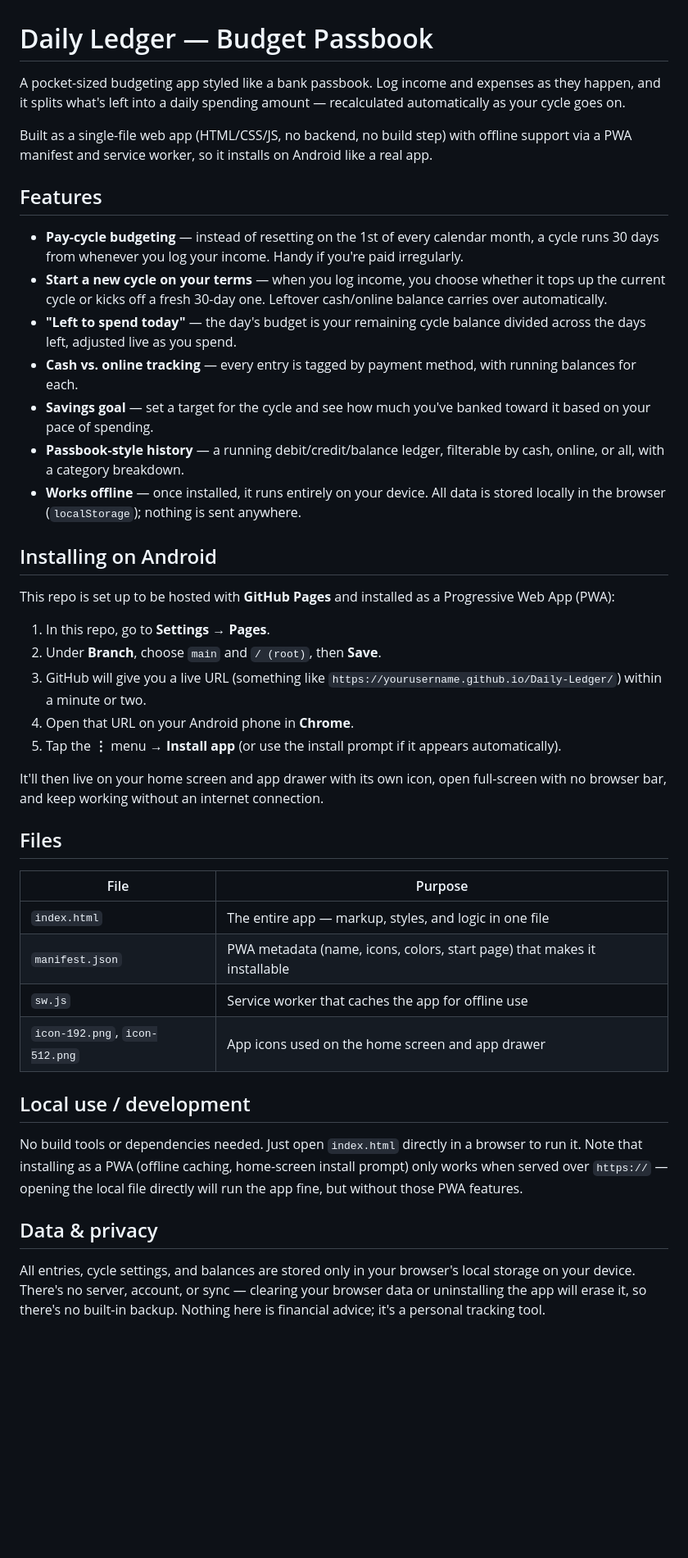
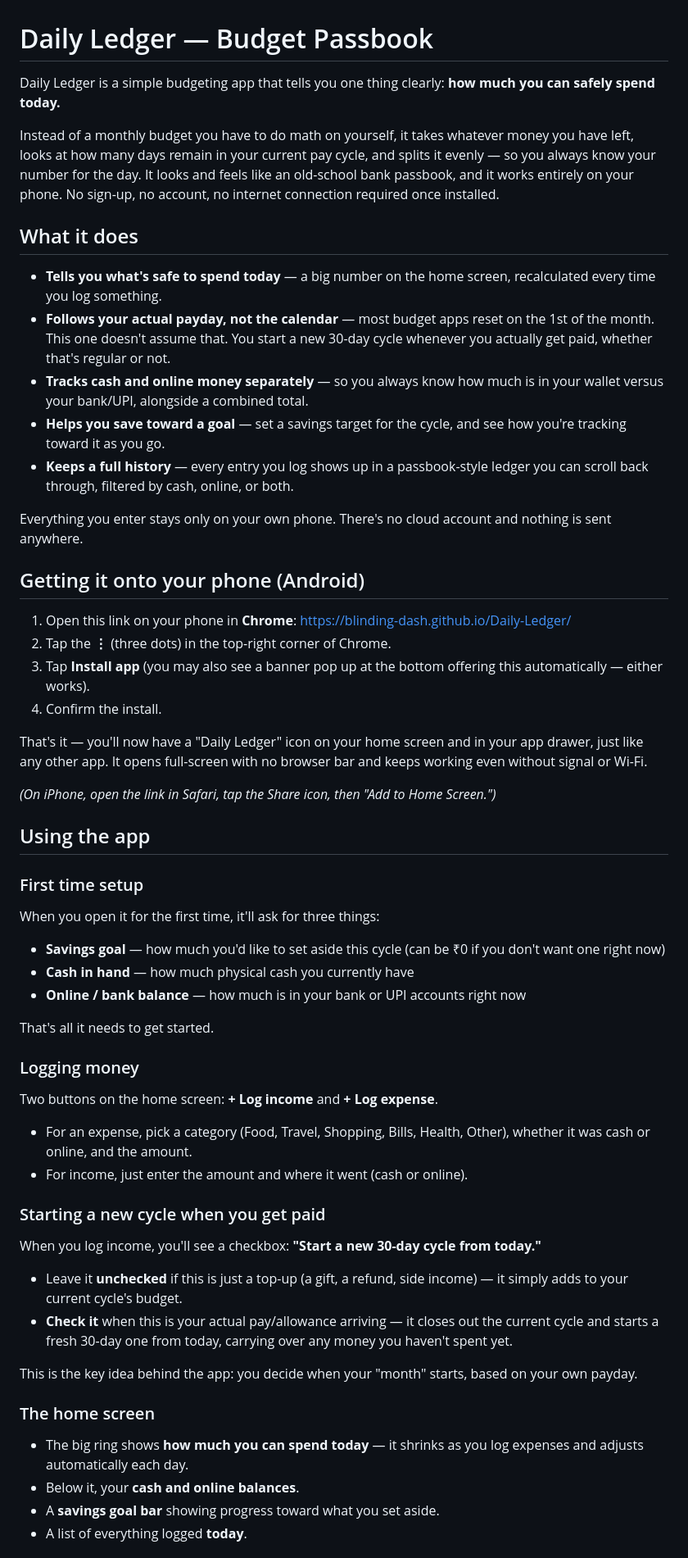
Before and after one commit to Blinding-Dash/Daily-Ledger, a Markdown page: README.md, the part around one of its changes. Shown at 82% size. Drawn GitHub-style; blank space fills up the shorter version.

```diff
--- a/README.md
+++ b/README.md
@@ -1,44 +1,57 @@
 # Daily Ledger — Budget Passbook
 
-A pocket-sized budgeting app styled like a bank passbook. Log income and expenses as they happen, and it splits what's left into a daily spending amount — recalculated automatically as your cycle goes on.
+Daily Ledger is a simple budgeting app that tells you one thing clearly: **how much you can safely spend today.**
 
-Built as a single-file web app (HTML/CSS/JS, no backend, no build step) with offline support via a PWA manifest and service worker, so it installs on Android like a real app.
+Instead of a monthly budget you have to do math on yourself, it takes whatever money you have left, looks at how many days remain in your current pay cycle, and splits it evenly — so you always know your number for the day. It looks and feels like an old-school bank passbook, and it works entirely on your phone. No sign-up, no account, no internet connection required once installed.
 
-## Features
+## What it does
 
-- **Pay-cycle budgeting** — instead of resetting on the 1st of every calendar month, a cycle runs 30 days from whenever you log your income. Handy if you're paid irregularly.
-- **Start a new cycle on your terms** — when you log income, you choose whether it tops up the current cycle or kicks off a fresh 30-day one. Leftover cash/online balance carries over automatically.
-- **"Left to spend today"** — the day's budget is your remaining cycle balance divided across the days left, adjusted live as you spend.
-- **Cash vs. online tracking** — every entry is tagged by payment method, with running balances for each.
-- **Savings goal** — set a target for the cycle and see how much you've banked toward it based on your pace of spending.
-- **Passbook-style history** — a running debit/credit/balance ledger, filterable by cash, online, or all, with a category breakdown.
-- **Works offline** — once installed, it runs entirely on your device. All data is stored locally in the browser (`localStorage`); nothing is sent anywhere.
+- **Tells you what's safe to spend today** — a big number on the home screen, recalculated every time you log something.
+- **Follows your actual payday, not the calendar** — most budget apps reset on the 1st of the month. This one doesn't assume that. You start a new 30-day cycle whenever you actually get paid, whether that's regular or not.
+- **Tracks cash and online money separately** — so you always know how much is in your wallet versus your bank/UPI, alongside a combined total.
+- **Helps you save toward a goal** — set a savings target for the cycle, and see how you're tracking toward it as you go.
+- **Keeps a full history** — every entry you log shows up in a passbook-style ledger you can scroll back through, filtered by cash, online, or both.
 
-## Installing on Android
+Everything you enter stays only on your own phone. There's no cloud account and nothing is sent anywhere.
 
-This repo is set up to be hosted with **GitHub Pages** and installed as a Progressive Web App (PWA):
+## Getting it onto your phone (Android)
 
-1. In this repo, go to **Settings → Pages**.
-2. Under **Branch**, choose `main` and `/ (root)`, then **Save**.
-3. GitHub will give you a live URL (something like `https://yourusername.github.io/Daily-Ledger/`) within a minute or two.
-4. Open that URL on your Android phone in **Chrome**.
-5. Tap the **⋮** menu → **Install app** (or use the install prompt if it appears automatically).
+1. Open this link on your phone in **Chrome**: [https://blinding-dash.github.io/Daily-Ledger/](https://blinding-dash.github.io/Daily-Ledger/)
+2. Tap the **⋮** (three dots) in the top-right corner of Chrome.
+3. Tap **Install app** (you may also see a banner pop up at the bottom offering this automatically — either works).
+4. Confirm the install.
 
-It'll then live on your home screen and app drawer with its own icon, open full-screen with no browser bar, and keep working without an internet connection.
+That's it — you'll now have a "Daily Ledger" icon on your home screen and in your app drawer, just like any other app. It opens full-screen with no browser bar and keeps working even without signal or Wi-Fi.
 
-## Files
+*(On iPhone, open the link in Safari, tap the Share icon, then "Add to Home Screen.")*
 
-| File | Purpose |
-|---|---|
-| `index.html` | The entire app — markup, styles, and logic in one file |
-| `manifest.json` | PWA metadata (name, icons, colors, start page) that makes it installable |
-| `sw.js` | Service worker that caches the app for offline use |
-| `icon-192.png`, `icon-512.png` | App icons used on the home screen and app drawer |
+## Using the app
 
-## Local use / development
+### First time setup
+When you open it for the first time, it'll ask for three things:
+- **Savings goal** — how much you'd like to set aside this cycle (can be ₹0 if you don't want one right now)
+- **Cash in hand** — how much physical cash you currently have
+- **Online / bank balance** — how much is in your bank or UPI accounts right now
 
-No build tools or dependencies needed. Just open `index.html` directly in a browser to run it. Note that installing as a PWA (offline caching, home-screen install prompt) only works when served over `https://` — opening the local file directly will run the app fine, but without those PWA features.
+That's all it needs to get started.
 
-## Data & privacy
+### Logging money
+Two buttons on the home screen: **+ Log income** and **+ Log expense**.
 
-All entries, cycle settings, and balances are stored only in your browser's local storage on your device. There's no server, account, or sync — clearing your browser data or uninstalling the app will erase it, so there's no built-in backup. Nothing here is financial advice; it's a personal tracking tool.
+- For an expense, pick a category (Food, Travel, Shopping, Bills, Health, Other), whether it was cash or online, and the amount.
+- For income, just enter the amount and where it went (cash or online).
+
+### Starting a new cycle when you get paid
+When you log income, you'll see a checkbox: **"Start a new 30-day cycle from today."**
+
+- Leave it **unchecked** if this is just a top-up (a gift, a refund, side income) — it simply adds to your current cycle's budget.
+- **Check it** when this is your actual pay/allowance arriving — it closes out the current cycle and starts a fresh 30-day one from today, carrying over any money you haven't spent yet.
+
+This is the key idea behind the app: you decide when your "month" starts, based on your own payday.
+
+### The home screen
+- The big ring shows **how much you can spend today** — it shrinks as you log expenses and adjusts automatically each day.
+- Below it, your **cash and online balances**.
+- A **savings goal bar** showing progress toward what you set aside.
+- A list of everything logged **today**.
+
```
Also changed, not shown: other parts of README.md (+10 -0 lines).
